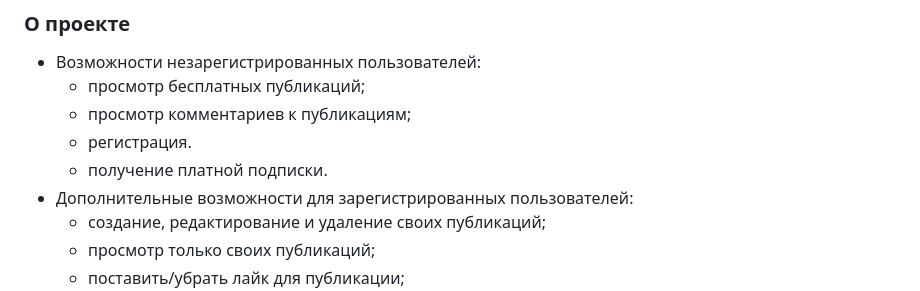
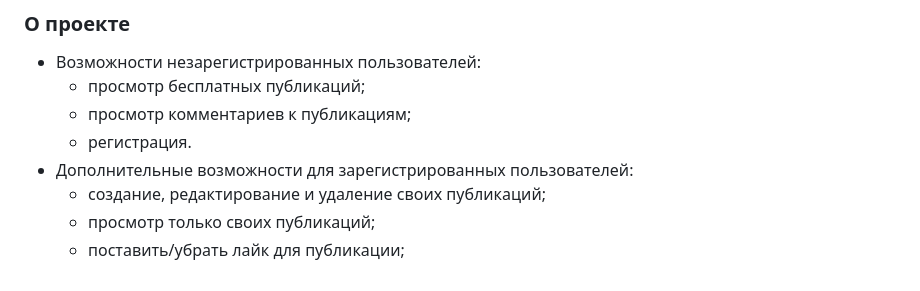
Before and after one commit to Zadorozhnyy-Dmitry/paywall, a Markdown page: README.md, the part around the change. Drawn GitHub-style.

Commit message:
отредактировал README.md

```diff
--- a/README.md
+++ b/README.md
@@ -17,7 +17,6 @@
   - просмотр бесплатных публикаций;
   - просмотр комментариев к публикациям;
   - регистрация.
-  - получение платной подписки.
 + Дополнительные возможности для зарегистрированных пользователей:
   - создание, редактирование и удаление своих публикаций;
   - просмотр только своих публикаций;
```
